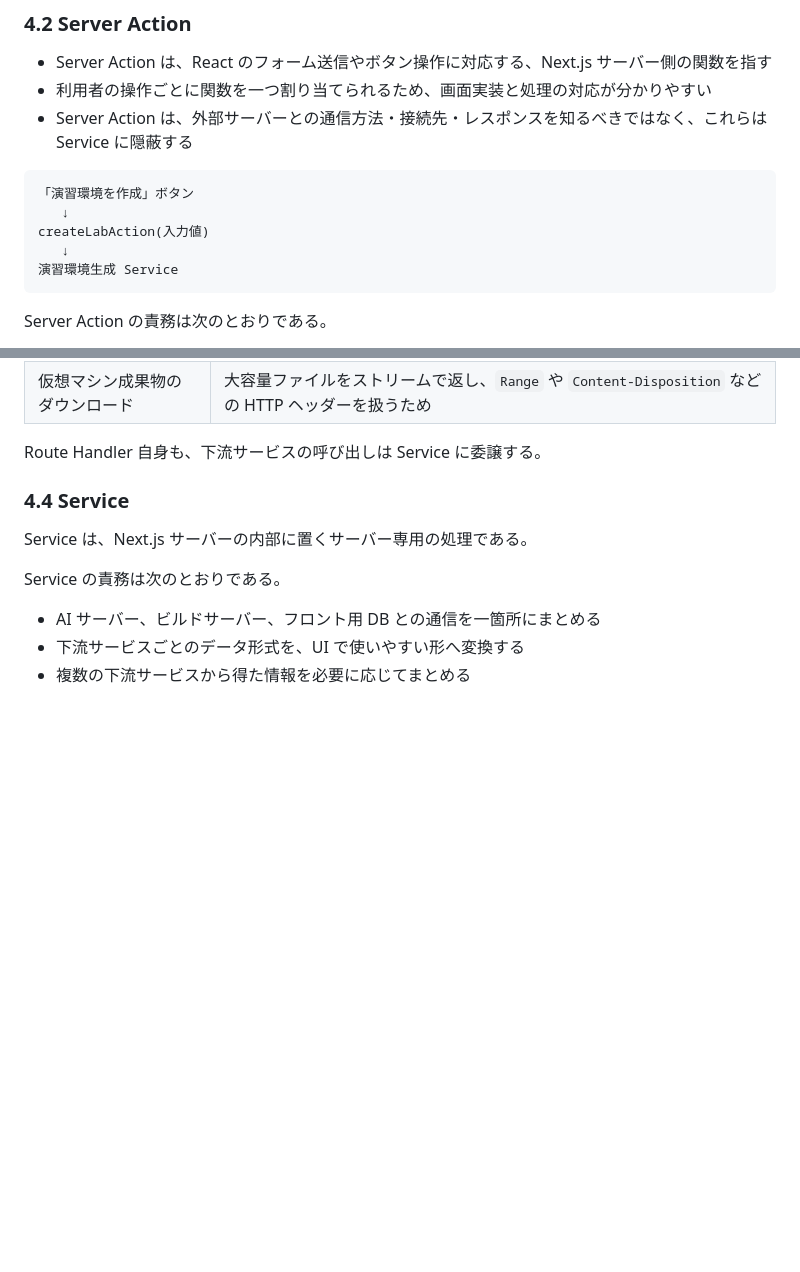
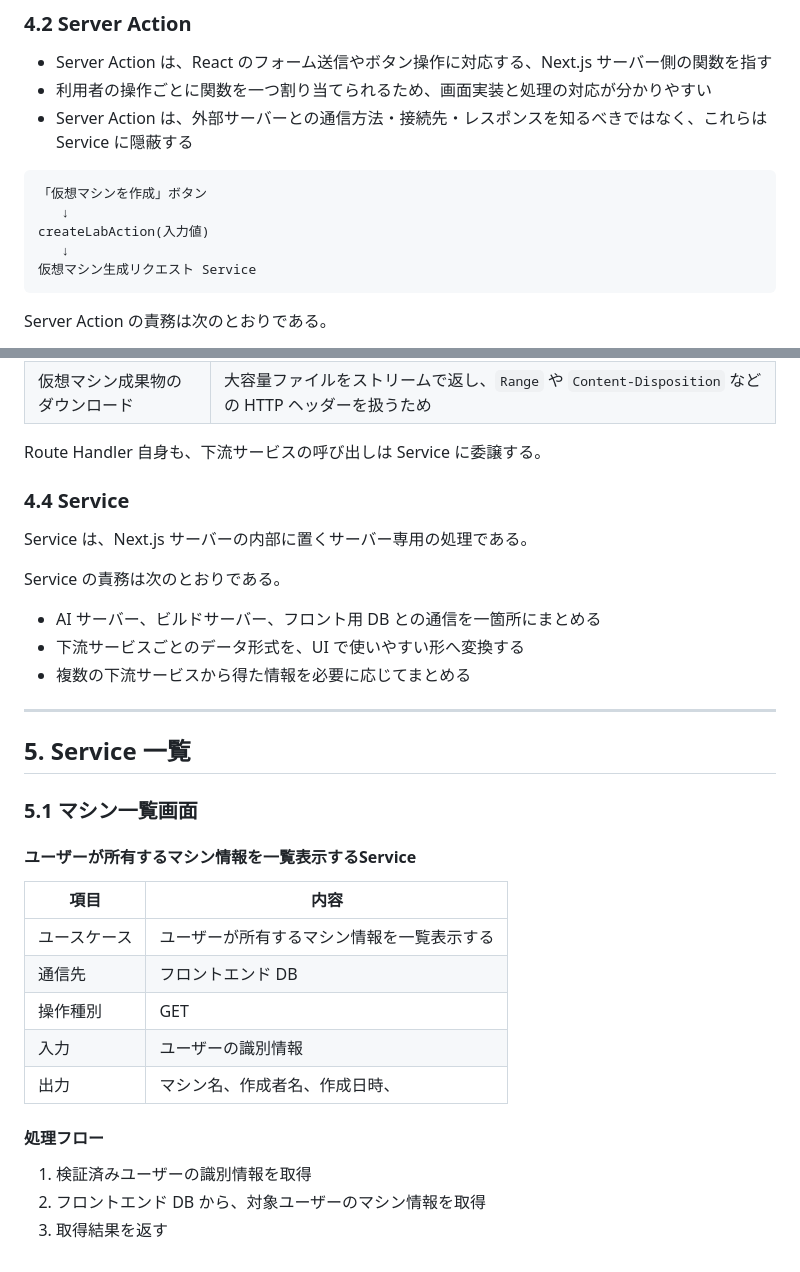
Before and after one commit to Undanomi/UNSAFE, a Markdown page: docs/frontend-spec.md, 2 parts joined by grey strips. GitHub-like rendering; blank space fills up the shorter version.

Commit message:
docs(frontend): update md

````diff
--- a/docs/frontend-spec.md
+++ b/docs/frontend-spec.md
@@ -34,11 +34,11 @@ UI コンポーネントは、利用者に見せる画面と操作の責務を
 - Server Action は、外部サーバーとの通信方法・接続先・レスポンスを知るべきではなく、これらは Service に隠蔽する
 
 ```text
-「演習環境を作成」ボタン
+「仮想マシンを作成」ボタン
    ↓
 createLabAction(入力値)
    ↓
-演習環境生成 Service
+仮想マシン生成リクエスト Service
 ```
 
 Server Action の責務は次のとおりである。
@@ -69,3 +69,25 @@ Service の責務は次のとおりである。
 - AI サーバー、ビルドサーバー、フロント用 DB との通信を一箇所にまとめる
 - 下流サービスごとのデータ形式を、UI で使いやすい形へ変換する
 - 複数の下流サービスから得た情報を必要に応じてまとめる
+
+---
+
+## 5. Service 一覧
+
+### 5.1 マシン一覧画面
+
+#### ユーザーが所有するマシン情報を一覧表示するService
+
+| 項目         | 内容                                       |
+| ------------ | ------------------------------------------ |
+| ユースケース | ユーザーが所有するマシン情報を一覧表示する |
+| 通信先       | フロントエンド DB                          |
+| 操作種別     | GET                                        |
+| 入力         | ユーザーの識別情報                         |
+| 出力         | マシン名、作成者名、作成日時、             |
+
+#### 処理フロー
+
+1. 検証済みユーザーの識別情報を取得
+2. フロントエンド DB から、対象ユーザーのマシン情報を取得
+3. 取得結果を返す
````
